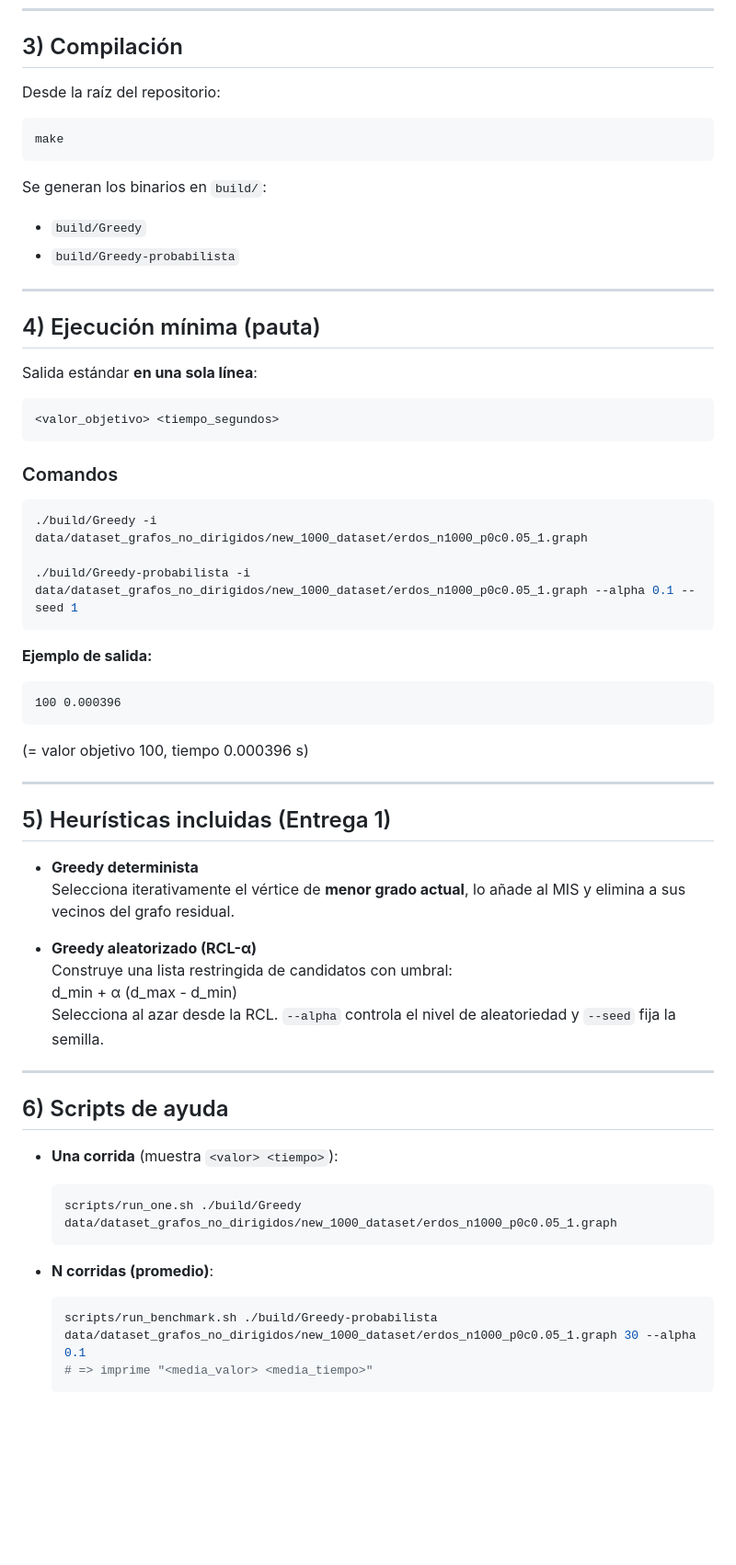
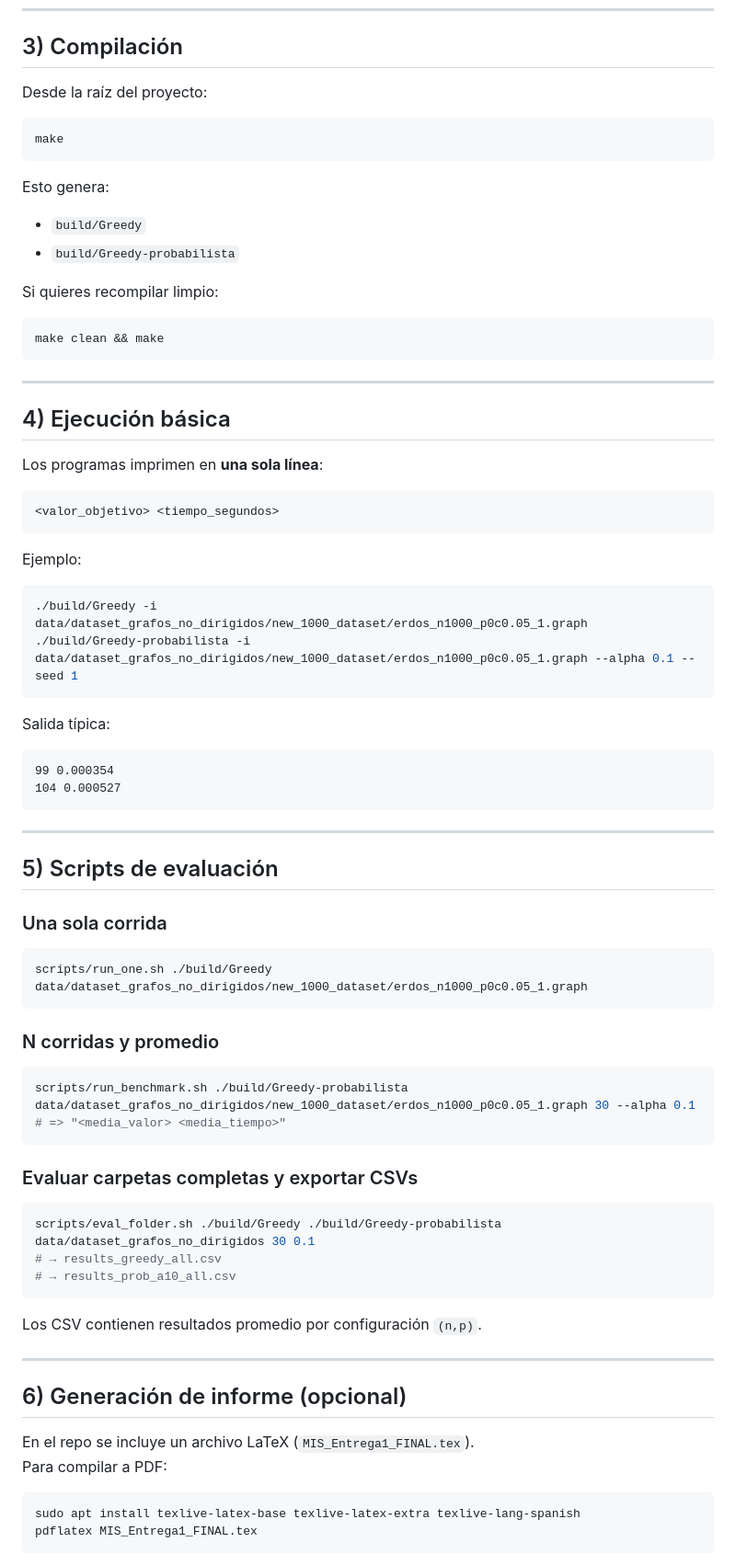
Before and after one commit to mathiu1305/mis-2025, a Markdown page: README.md, the part around the change printed below. Shown: that part at 92% size. Rendered like a GitHub page; blank space fills up the shorter version.

````diff
--- a/README.md
+++ b/README.md
@@ -83,61 +76,75 @@ scripts/get_dataset.sh
 
 ## 3) Compilación
 
-Desde la raíz del repositorio:
+Desde la raíz del proyecto:
+
 ```bash
 make
 ```
 
-Se generan los binarios en `build/`:
+Esto genera:
 - `build/Greedy`
 - `build/Greedy-probabilista`
 
+Si quieres recompilar limpio:
+```bash
+make clean && make
+```
+
 ---
 
-## 4) Ejecución mínima (pauta)
+## 4) Ejecución básica
 
-Salida estándar **en una sola línea**:
+Los programas imprimen en **una sola línea**:
 ```
 <valor_objetivo> <tiempo_segundos>
 ```
 
-### Comandos
+Ejemplo:
 ```bash
 ./build/Greedy -i data/dataset_grafos_no_dirigidos/new_1000_dataset/erdos_n1000_p0c0.05_1.graph
-
 ./build/Greedy-probabilista -i data/dataset_grafos_no_dirigidos/new_1000_dataset/erdos_n1000_p0c0.05_1.graph --alpha 0.1 --seed 1
 ```
 
-**Ejemplo de salida:**
+Salida típica:
 ```
-100 0.000396
+99 0.000354
+104 0.000527
 ```
-(= valor objetivo 100, tiempo 0.000396 s)
 
 ---
 
-## 5) Heurísticas incluidas (Entrega 1)
+## 5) Scripts de evaluación
 
-- **Greedy determinista**
-  Selecciona iterativamente el vértice de **menor grado actual**, lo añade al MIS y elimina a sus vecinos del grafo residual.
+### Una sola corrida
+```bash
+scripts/run_one.sh ./build/Greedy data/dataset_grafos_no_dirigidos/new_1000_dataset/erdos_n1000_p0c0.05_1.graph
+```
 
-- **Greedy aleatorizado (RCL-α)**
-  Construye una lista restringida de candidatos con umbral:
-  d_min + α (d_max - d_min)
-  Selecciona al azar desde la RCL. `--alpha` controla el nivel de aleatoriedad y `--seed` fija la semilla.
+### N corridas y promedio
+```bash
+scripts/run_benchmark.sh ./build/Greedy-probabilista data/dataset_grafos_no_dirigidos/new_1000_dataset/erdos_n1000_p0c0.05_1.graph 30 --alpha 0.1
+# => "<media_valor> <media_tiempo>"
+```
+
+### Evaluar carpetas completas y exportar CSVs
+```bash
+scripts/eval_folder.sh ./build/Greedy ./build/Greedy-probabilista data/dataset_grafos_no_dirigidos 30 0.1
+# → results_greedy_all.csv
+# → results_prob_a10_all.csv
+```
+
+Los CSV contienen resultados promedio por configuración `(n,p)`.
 
 ---
 
-## 6) Scripts de ayuda
+## 6) Generación de informe (opcional)
 
-- **Una corrida** (muestra `<valor> <tiempo>`):
-  ```bash
-  scripts/run_one.sh ./build/Greedy data/dataset_grafos_no_dirigidos/new_1000_dataset/erdos_n1000_p0c0.05_1.graph
-  ```
+En el repo se incluye un archivo LaTeX (`MIS_Entrega1_FINAL.tex`).
+Para compilar a PDF:
 
-- **N corridas (promedio)**:
-  ```bash
-  scripts/run_benchmark.sh ./build/Greedy-probabilista data/dataset_grafos_no_dirigidos/new_1000_dataset/erdos_n1000_p0c0.05_1.graph 30 --alpha 0.1
-  # => imprime "<media_valor> <media_tiempo>"
-  ```
+```bash
+sudo apt install texlive-latex-base texlive-latex-extra texlive-lang-spanish
+pdflatex MIS_Entrega1_FINAL.tex
+```
 
````
Also changed, not shown: other parts of README.md (+64 -51 lines).
